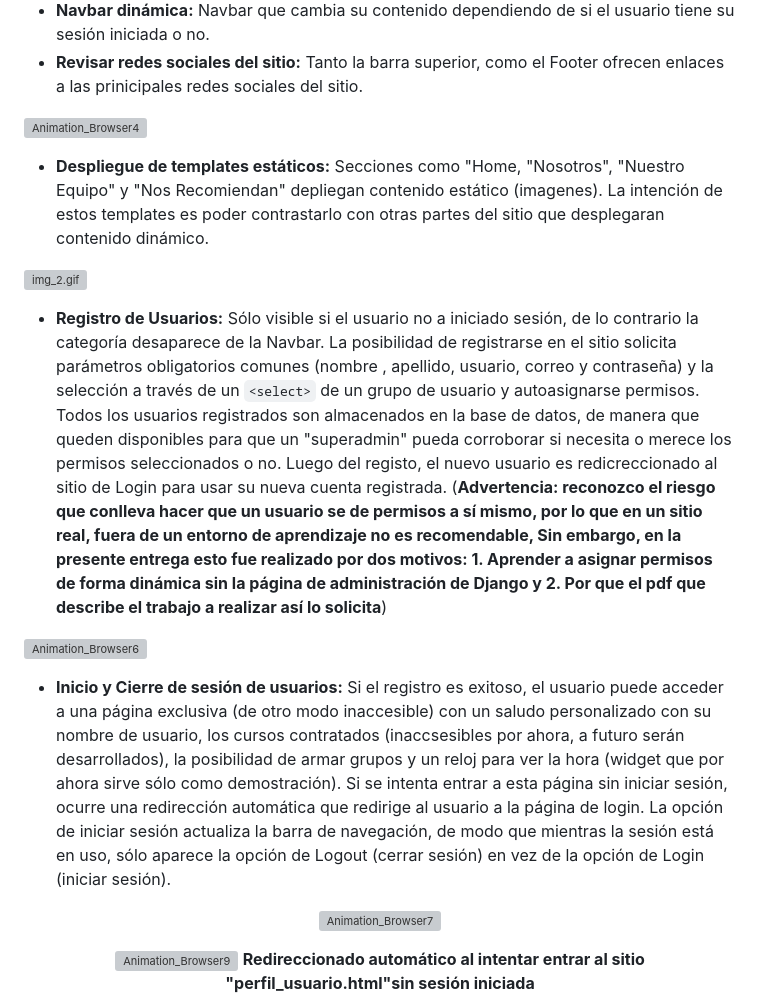
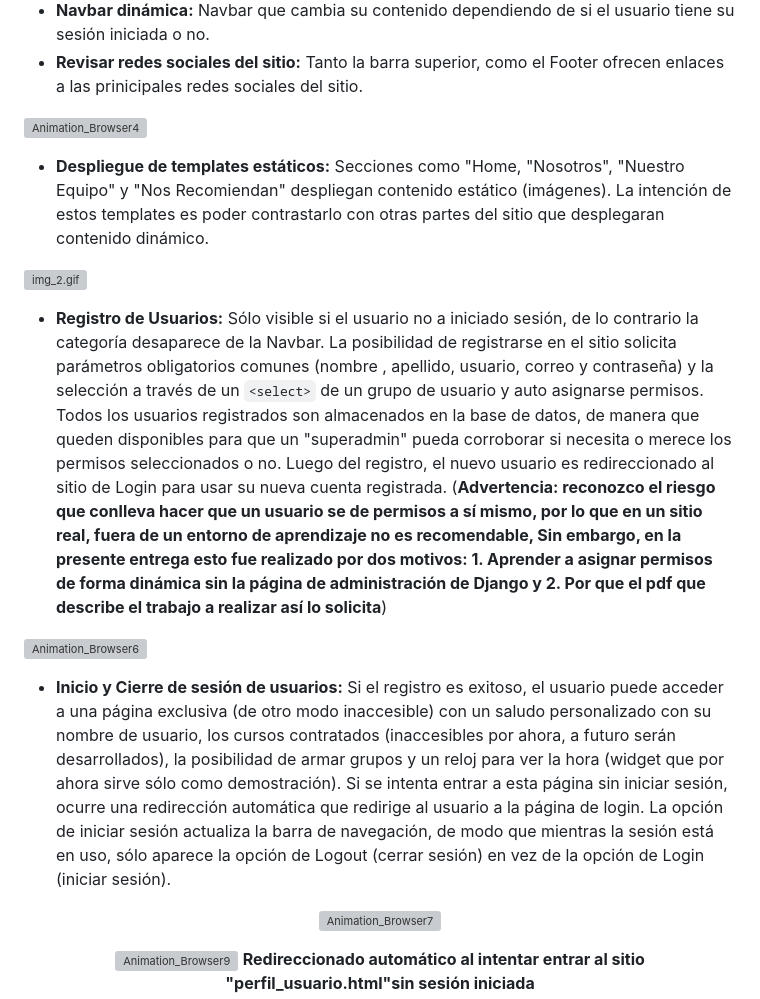
Before and after one commit to Leonardo-Rodenas/Sprint_Individual_6, a Markdown page: README.md, the part around the change printed below. GitHub-like rendering; grey boxes are pictures that could not be loaded.

````diff
--- a/README.md
+++ b/README.md
@@ -30,15 +30,15 @@ De esta manera, se muestra a través del sitio noticias en un "carrusel Bootstra
 
 ![Animation_Browser4](https://i.imgur.com/KCO0Xen.gif)
 
-- **Despliegue de templates estáticos:** Secciones como "Home, "Nosotros", "Nuestro Equipo" y "Nos Recomiendan" depliegan contenido estático (imagenes). La intención de estos templates es poder contrastarlo con otras partes del sitio que desplegaran contenido dinámico.
+- **Despliegue de templates estáticos:** Secciones como "Home, "Nosotros", "Nuestro Equipo" y "Nos Recomiendan" despliegan contenido estático (imágenes). La intención de estos templates es poder contrastarlo con otras partes del sitio que desplegaran contenido dinámico.
 
 [![img_2.gif](https://s12.gifyu.com/images/SQLuL.gif)](https://gifyu.com/image/SQLuL)
 
-- **Registro de Usuarios:** Sólo visible si el usuario no a iniciado sesión, de lo contrario la categoría desaparece de la Navbar. La posibilidad de registrarse en el sitio solicita parámetros obligatorios comunes (nombre , apellido, usuario, correo y contraseña) y la selección a través de un ```<select>``` de un grupo de usuario y autoasignarse permisos. Todos los usuarios registrados son almacenados en la base de datos, de manera que queden disponibles para que un "superadmin" pueda corroborar si necesita o merece los permisos seleccionados o no. Luego del registo, el nuevo usuario es redicreccionado al sitio de Login para usar su nueva cuenta registrada. (**Advertencia: reconozco el riesgo que conlleva hacer que un usuario se de permisos a sí mismo, por lo que en un sitio real, fuera de un entorno de aprendizaje no es recomendable, Sin embargo, en la presente entrega esto fue realizado por dos motivos: 1. Aprender a asignar permisos de forma dinámica sin la página de administración de Django y 2. Por que el pdf que describe el trabajo a realizar así lo solicita**)
+- **Registro de Usuarios:** Sólo visible si el usuario no a iniciado sesión, de lo contrario la categoría desaparece de la Navbar. La posibilidad de registrarse en el sitio solicita parámetros obligatorios comunes (nombre , apellido, usuario, correo y contraseña) y la selección a través de un ```<select>``` de un grupo de usuario y auto asignarse permisos. Todos los usuarios registrados son almacenados en la base de datos, de manera que queden disponibles para que un "superadmin" pueda corroborar si necesita o merece los permisos seleccionados o no. Luego del registro, el nuevo usuario es redireccionado al sitio de Login para usar su nueva cuenta registrada. (**Advertencia: reconozco el riesgo que conlleva hacer que un usuario se de permisos a sí mismo, por lo que en un sitio real, fuera de un entorno de aprendizaje no es recomendable, Sin embargo, en la presente entrega esto fue realizado por dos motivos: 1. Aprender a asignar permisos de forma dinámica sin la página de administración de Django y 2. Por que el pdf que describe el trabajo a realizar así lo solicita**)
 
 ![Animation_Browser6](https://i.imgur.com/D6OTsjn.gif)
 
-- **Inicio y Cierre de sesión de usuarios:** Si el registro es exitoso, el usuario puede acceder a una página exclusiva (de otro modo inaccesible) con un saludo personalizado con su nombre de usuario, los cursos contratados (inaccsesibles por ahora, a futuro serán desarrollados), la posibilidad de armar grupos y un reloj para ver la hora (widget que por ahora sirve sólo como demostración). Si se intenta entrar a esta página sin iniciar sesión, ocurre una redirección automática que redirige al usuario a la página de login. La opción de iniciar sesión actualiza la barra de navegación, de modo que mientras la sesión está en uso, sólo aparece la opción de Logout (cerrar sesión) en vez de la opción de Login (iniciar sesión).
+- **Inicio y Cierre de sesión de usuarios:** Si el registro es exitoso, el usuario puede acceder a una página exclusiva (de otro modo inaccesible) con un saludo personalizado con su nombre de usuario, los cursos contratados (inaccesibles por ahora, a futuro serán desarrollados), la posibilidad de armar grupos y un reloj para ver la hora (widget que por ahora sirve sólo como demostración). Si se intenta entrar a esta página sin iniciar sesión, ocurre una redirección automática que redirige al usuario a la página de login. La opción de iniciar sesión actualiza la barra de navegación, de modo que mientras la sesión está en uso, sólo aparece la opción de Logout (cerrar sesión) en vez de la opción de Login (iniciar sesión).
 
 <center>
 
````
Also changed, not shown: other parts of README.md (+10 -9 lines).
